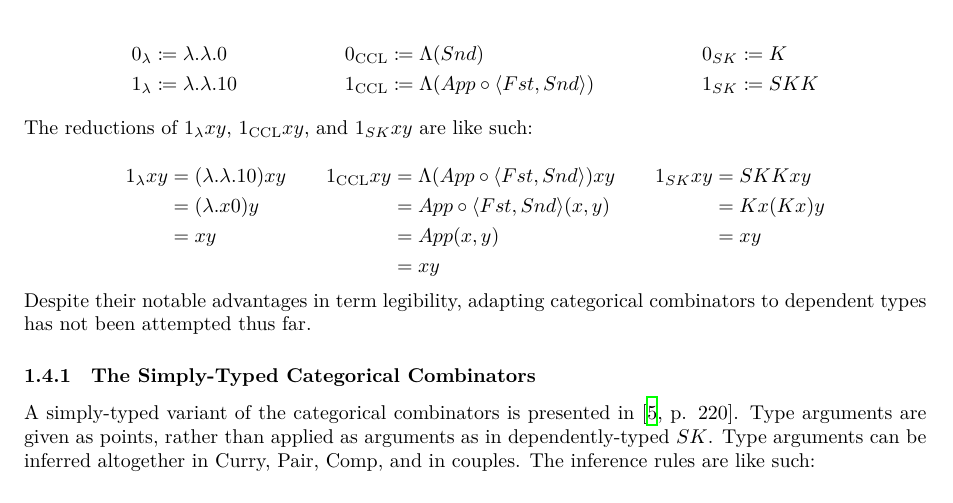
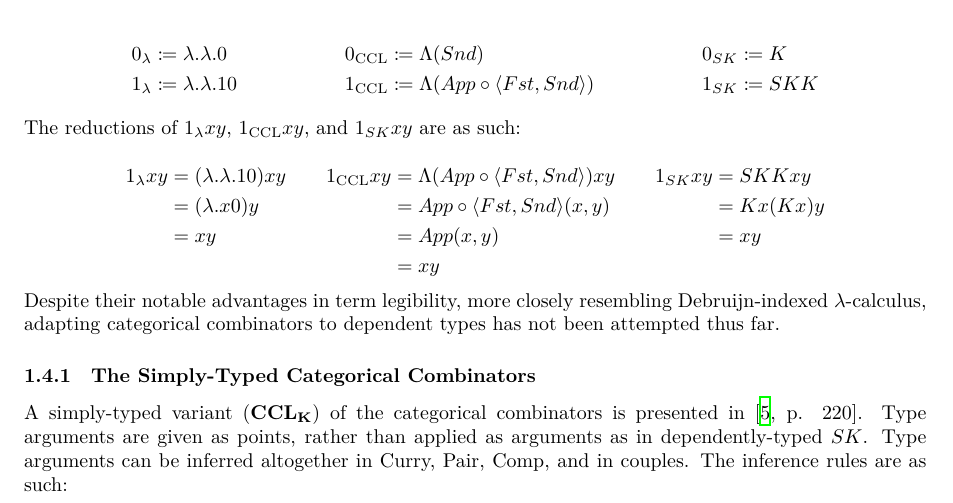
Before and after one commit to lexzaiello/DCC, a LaTeX paper (papers/paper3.tex): part of page 2 of 24, cut so that both start at the same text. Compiled offline with XeLaTeX.

Commit message:
Ccl formatting, like such -> as such

```diff
--- a/papers/paper3.tex
+++ b/papers/paper3.tex
@@ -213,7 +213,7 @@ The correspondence between \ccl{} and Debruijn indices in the \(\lambda\)-calcul
   0_{\lambda} &\coloneq \lambda . \lambda . 0 & 0_{\ccle} &\coloneq \Lambda(Snd) & 0_{SK} &\coloneq K\\
   1_{\lambda} &\coloneq \lambda . \lambda . 1 0 & 1_{\ccle} &\coloneq \Lambda(App \circ \la Fst, Snd \ra) & 1_{SK} &\coloneq S K K
 \end{align*}
-The reductions of \(1_{\lambda} x y\), \(1_{\ccle} x y\), and \(1_{SK} x y\) are like such:
+The reductions of \(1_{\lambda} x y\), \(1_{\ccle} x y\), and \(1_{SK} x y\) are as such:
 
 \begin{equation*}
   \begin{aligned}[t]
@@ -235,11 +235,11 @@ The reductions of \(1_{\lambda} x y\), \(1_{\ccle} x y\), and \(1_{SK} x y\) are
     &= x y
   \end{aligned}
 \end{equation*}
-Despite their notable advantages in term legibility, adapting categorical combinators to dependent types has not been attempted thus far.
+Despite their notable advantages in term legibility, more closely resembling Debruijn-indexed \(\lambda\)-calculus, adapting categorical combinators to dependent types has not been attempted thus far.
 
 \subsubsection{The Simply-Typed Categorical Combinators}
 
-A simply-typed variant of the categorical combinators is presented in \autocite[p. 220]{CURIEN1986188}. Type arguments are given as points, rather than applied as arguments as in dependently-typed \(SK\). Type arguments can be inferred altogether in Curry, Pair, Comp, and in couples. The inference rules are like such:
+A simply-typed variant (\cclkbf) of the categorical combinators is presented in \autocite[p. 220]{CURIEN1986188}. Type arguments are given as points, rather than applied as arguments as in dependently-typed \(SK\). Type arguments can be inferred altogether in Curry, Pair, Comp, and in couples. The inference rules are as such:
 
 \begin{gather*}
   \inferrule[Fst]
```
Also changed, not shown: papers/paper3.tex (2 more changed lines).
